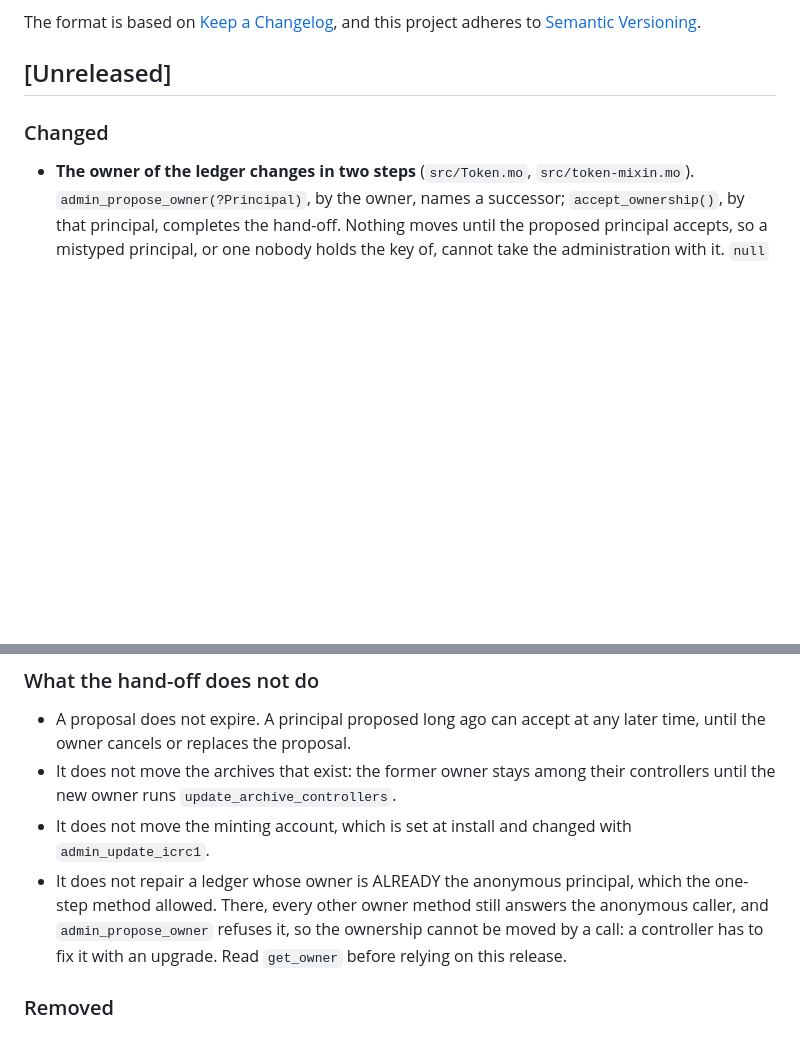
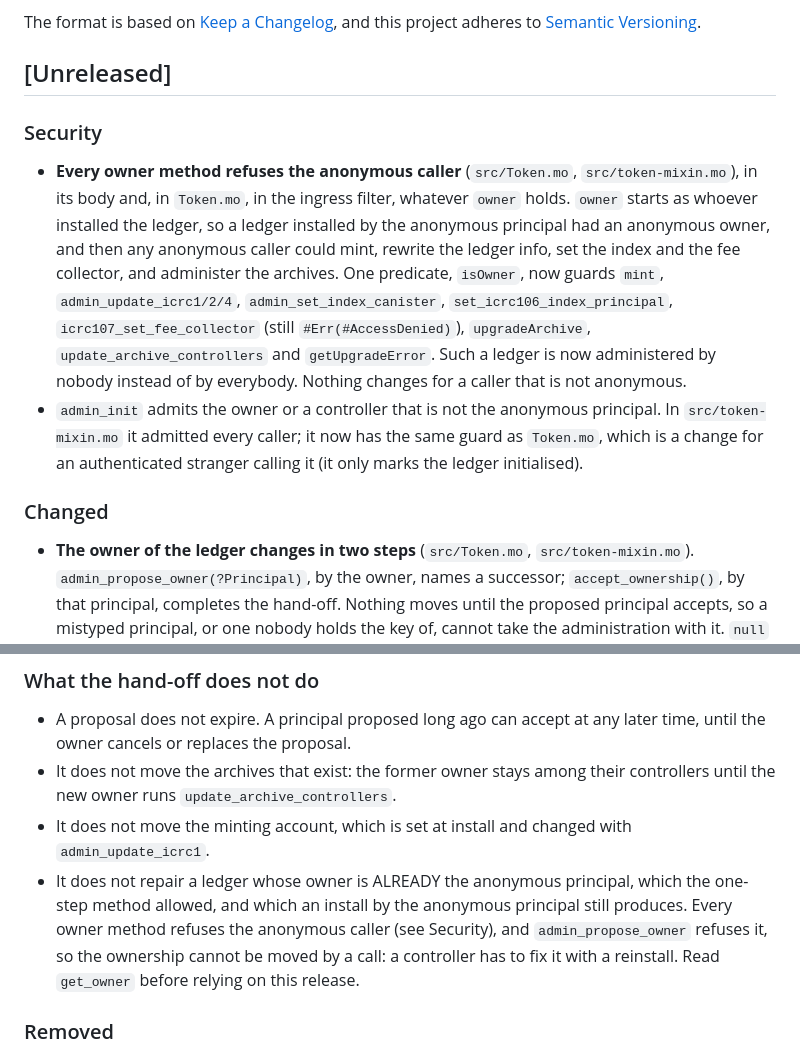
Before and after one commit to saulemprendedor/ICRC_fungible, a Markdown page: CHANGELOG.md, 2 parts joined by grey strips. Drawn GitHub-style; blank space fills up the shorter version.

Commit message:
docs(changelog): record the anonymous-owner guard
Co-Authored-By: Claude Opus 5.5 <noreply@anthropic.com>

```diff
--- a/CHANGELOG.md
+++ b/CHANGELOG.md
@@ -6,6 +6,21 @@ The format is based on [Keep a Changelog](https://keepachangelog.com/en/1.0.0/),
 and this project adheres to [Semantic Versioning](https://semver.org/spec/v2.0.0.html).
 
 ## [Unreleased]
+
+### Security
+
+- **Every owner method refuses the anonymous caller** (`src/Token.mo`, `src/token-mixin.mo`),
+  in its body and, in `Token.mo`, in the ingress filter, whatever `owner` holds. `owner` starts as
+  whoever installed the ledger, so a ledger installed by the anonymous principal had an anonymous
+  owner, and then any anonymous caller could mint, rewrite the ledger info, set the index and the
+  fee collector, and administer the archives. One predicate, `isOwner`, now guards `mint`,
+  `admin_update_icrc1/2/4`, `admin_set_index_canister`, `set_icrc106_index_principal`,
+  `icrc107_set_fee_collector` (still `#Err(#AccessDenied)`), `upgradeArchive`,
+  `update_archive_controllers` and `getUpgradeError`. Such a ledger is now administered by nobody
+  instead of by everybody. Nothing changes for a caller that is not anonymous.
+- `admin_init` admits the owner or a controller that is not the anonymous principal. In
+  `src/token-mixin.mo` it admitted every caller; it now has the same guard as `Token.mo`, which is
+  a change for an authenticated stranger calling it (it only marks the ledger initialised).
 
 ### Changed
 
@@ -31,9 +46,10 @@ and this project adheres to [Semantic Versioning](https://semver.org/spec/v2.0.0
 - It does not move the minting account, which is set at install and changed with
   `admin_update_icrc1`.
 - It does not repair a ledger whose owner is ALREADY the anonymous principal, which the
-  one-step method allowed. There, every other owner method still answers the anonymous caller,
-  and `admin_propose_owner` refuses it, so the ownership cannot be moved by a call: a controller
-  has to fix it with an upgrade. Read `get_owner` before relying on this release.
+  one-step method allowed, and which an install by the anonymous principal still produces. Every
+  owner method refuses the anonymous caller (see Security), and `admin_propose_owner` refuses it,
+  so the ownership cannot be moved by a call: a controller has to fix it with a reinstall. Read
+  `get_owner` before relying on this release.
 
 ### Removed
 
```
